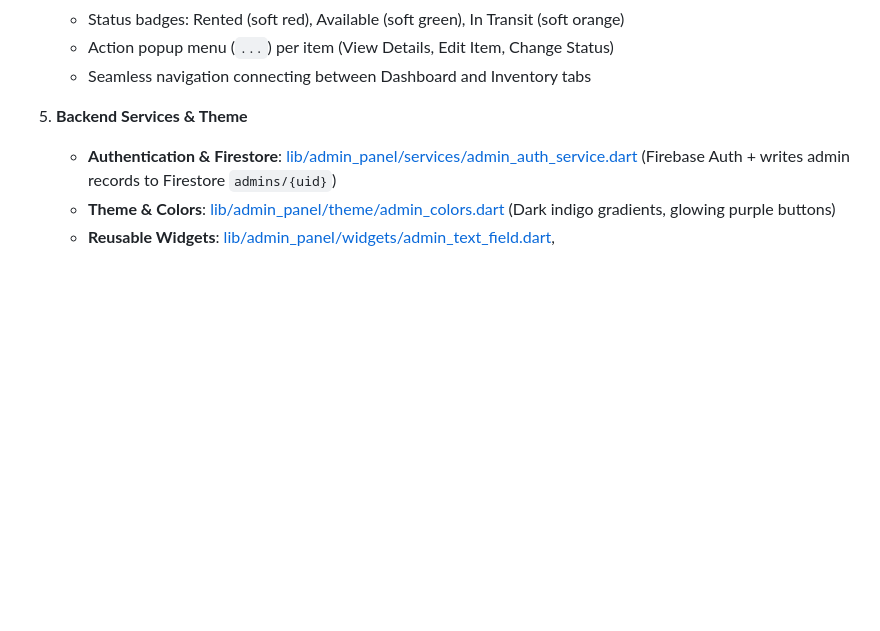
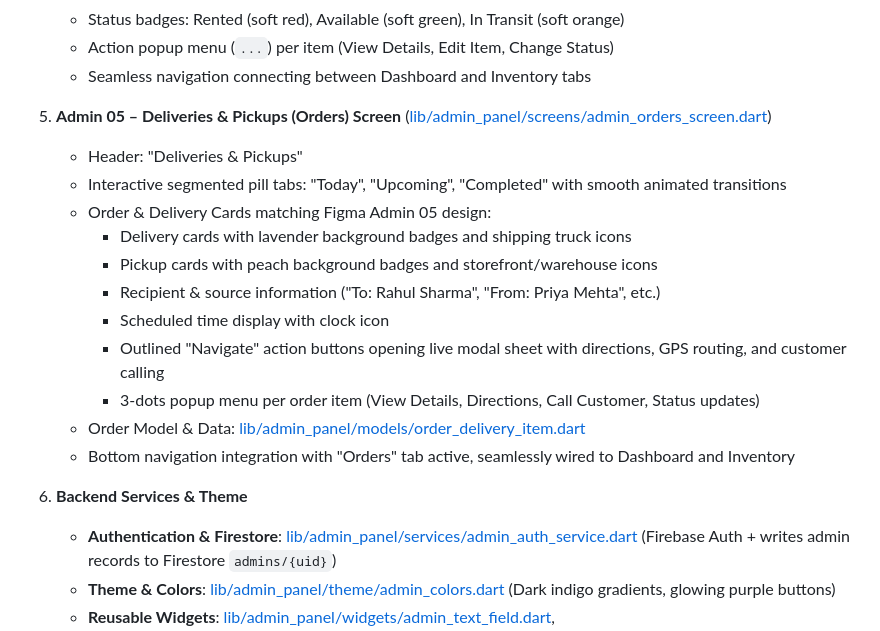
Before and after one commit to kalviumcommunity/S131_SeatAndSet_Kalvium-Community, a Markdown page: admin_panel/README.md, the part around the change. GitHub-like rendering; blank space fills up the shorter version.

Commit message:
docs: add Deliveries & Pickups (Orders) screen documentation

```diff
--- a/admin_panel/README.md
+++ b/admin_panel/README.md
@@ -44,7 +44,20 @@ The Flutter mobile/cross-platform Admin screens and components are located in:
    - Action popup menu (`...`) per item (View Details, Edit Item, Change Status)
    - Seamless navigation connecting between Dashboard and Inventory tabs
 
-5. **Backend Services & Theme**
+5. **Admin 05 – Deliveries & Pickups (Orders) Screen** ([lib/admin_panel/screens/admin_orders_screen.dart](file:///c:/Users/MARKOSE/OneDrive/Desktop/College/SEM-3/seat%20and%20set/lib/admin_panel/screens/admin_orders_screen.dart))
+   - Header: "Deliveries & Pickups"
+   - Interactive segmented pill tabs: "Today", "Upcoming", "Completed" with smooth animated transitions
+   - Order & Delivery Cards matching Figma Admin 05 design:
+     - Delivery cards with lavender background badges and shipping truck icons
+     - Pickup cards with peach background badges and storefront/warehouse icons
+     - Recipient & source information ("To: Rahul Sharma", "From: Priya Mehta", etc.)
+     - Scheduled time display with clock icon
+     - Outlined "Navigate" action buttons opening live modal sheet with directions, GPS routing, and customer calling
+     - 3-dots popup menu per order item (View Details, Directions, Call Customer, Status updates)
+   - Order Model & Data: [lib/admin_panel/models/order_delivery_item.dart](file:///c:/Users/MARKOSE/OneDrive/Desktop/College/SEM-3/seat%20and%20set/lib/admin_panel/models/order_delivery_item.dart)
+   - Bottom navigation integration with "Orders" tab active, seamlessly wired to Dashboard and Inventory
+
+6. **Backend Services & Theme**
    - **Authentication & Firestore**: [lib/admin_panel/services/admin_auth_service.dart](file:///c:/Users/MARKOSE/OneDrive/Desktop/College/SEM-3/seat%20and%20set/lib/admin_panel/services/admin_auth_service.dart) (Firebase Auth + writes admin records to Firestore `admins/{uid}`)
    - **Theme & Colors**: [lib/admin_panel/theme/admin_colors.dart](file:///c:/Users/MARKOSE/OneDrive/Desktop/College/SEM-3/seat%20and%20set/lib/admin_panel/theme/admin_colors.dart) (Dark indigo gradients, glowing purple buttons)
    - **Reusable Widgets**: [lib/admin_panel/widgets/admin_text_field.dart](file:///c:/Users/MARKOSE/OneDrive/Desktop/College/SEM-3/seat%20and%20set/lib/admin_panel/widgets/admin_text_field.dart), [lib/admin_panel/widgets/admin_button.dart](file:///c:/Users/MARKOSE/OneDrive/Desktop/College/SEM-3/seat%20and%20set/lib/admin_panel/widgets/admin_button.dart), [lib/admin_panel/widgets/admin_logo.dart](file:///c:/Users/MARKOSE/OneDrive/Desktop/College/SEM-3/seat%20and%20set/lib/admin_panel/widgets/admin_logo.dart)
```
